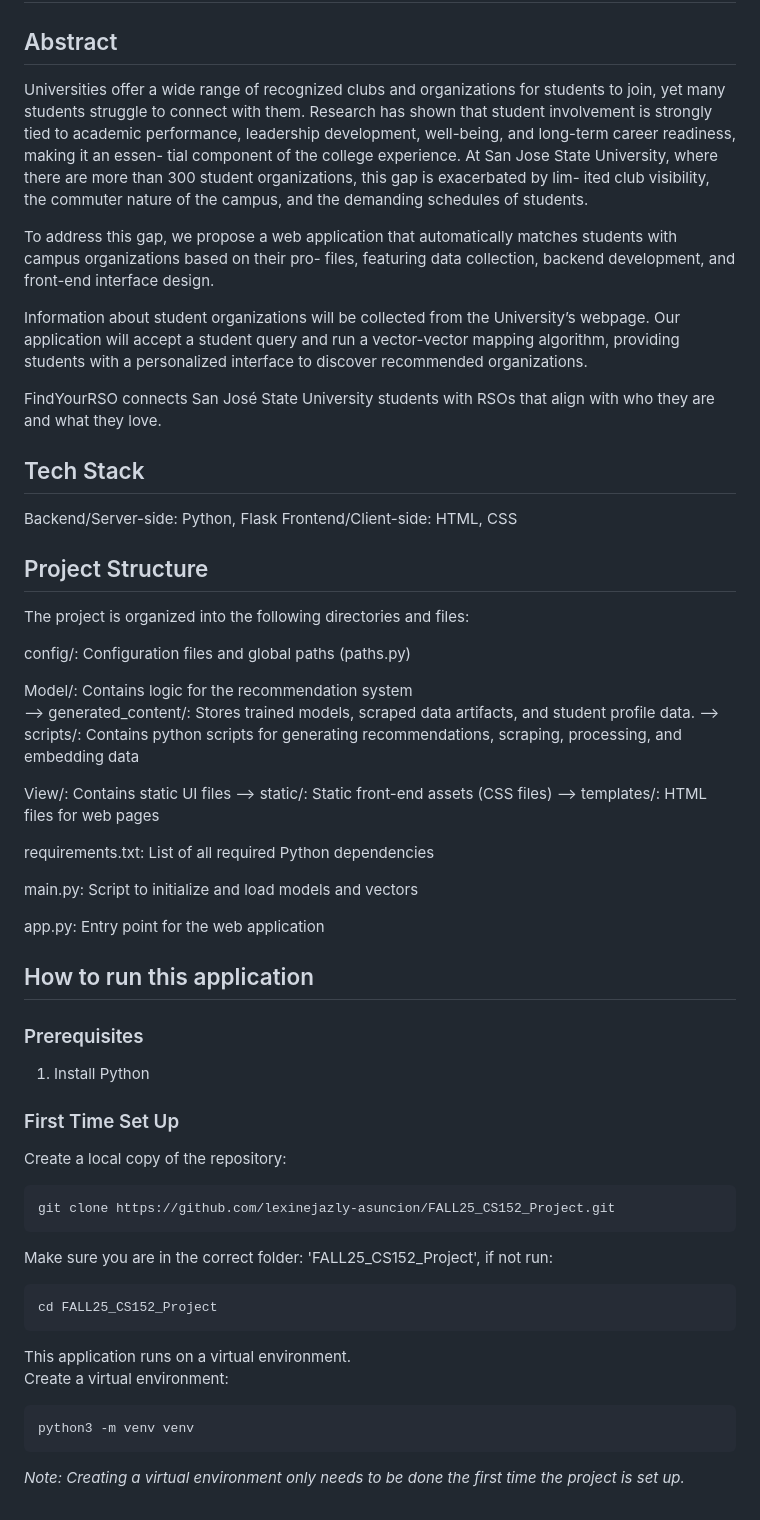
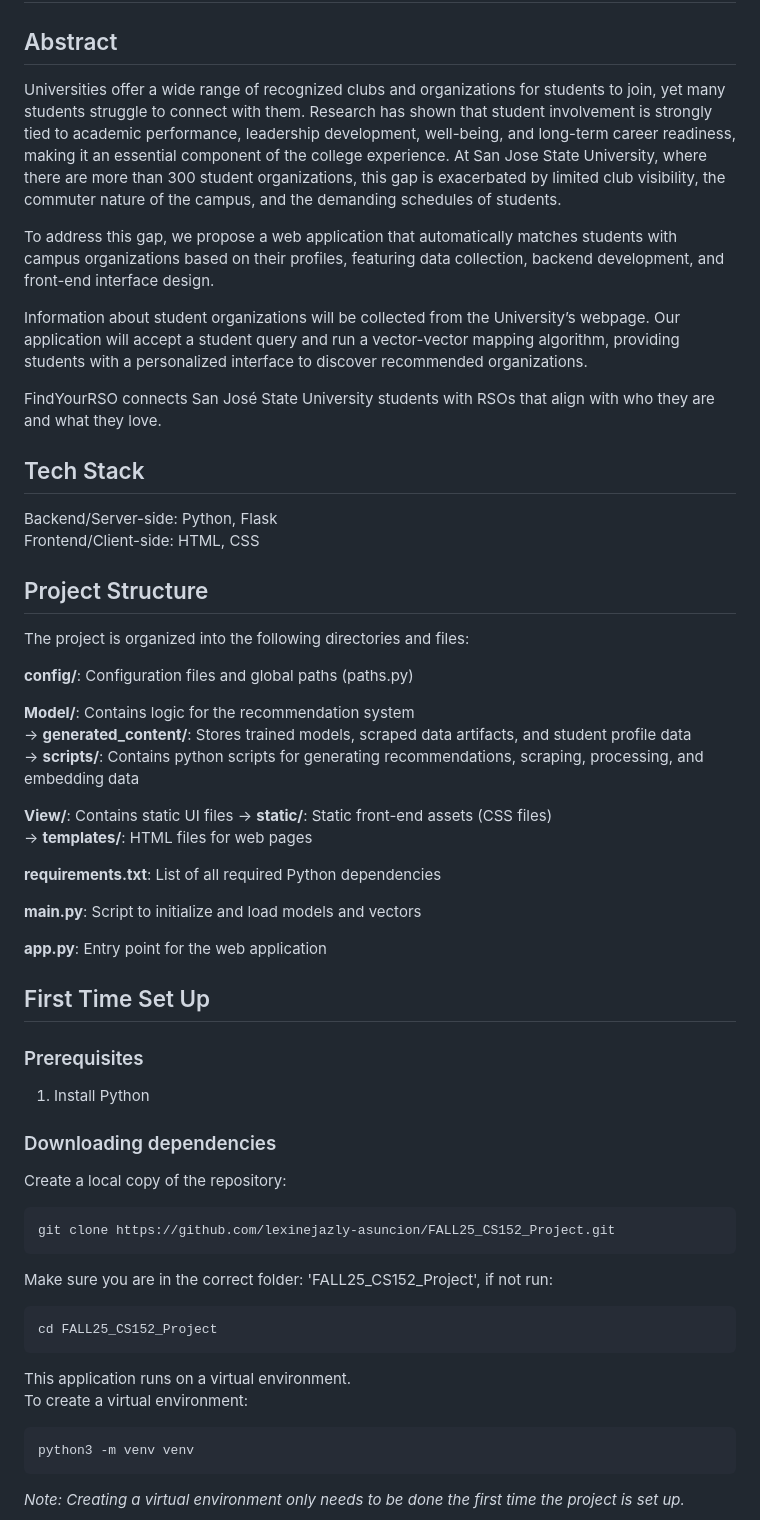
Before and after one commit to lexinejazly-asuncion/FALL25_CS152_Project, a Markdown page: README.md, the part around the change printed below. Drawn GitHub-style.

Commit message:
Updated README: abstract, formatting

````diff
--- a/README.md
+++ b/README.md
@@ -2,22 +2,11 @@
 
 
 ## Abstract
-Universities offer a wide range of recognized clubs and organizations for students
-to join, yet many students struggle to connect with them. Research has shown
-that student involvement is strongly tied to academic performance, leadership
-development, well-being, and long-term career readiness, making it an essen-
-tial component of the college experience. At San Jose State University, where
-there are more than 300 student organizations, this gap is exacerbated by lim-
-ited club visibility, the commuter nature of the campus, and the demanding
-schedules of students.
+Universities offer a wide range of recognized clubs and organizations for students to join, yet many students struggle to connect with them. Research has shown that student involvement is strongly tied to academic performance, leadership development, well-being, and long-term career readiness, making it an essential component of the college experience. At San Jose State University, where there are more than 300 student organizations, this gap is exacerbated by limited club visibility, the commuter nature of the campus, and the demanding schedules of students.
 
-To address this gap, we propose a web application that
-automatically matches students with campus organizations based on their pro-
-files, featuring data collection, backend development, and front-end interface design.
+To address this gap, we propose a web application that automatically matches students with campus organizations based on their profiles, featuring data collection, backend development, and front-end interface design.
 
-Information about student organizations will be collected from the University’s
-webpage. Our application will accept a student query and run a vector-vector mapping algorithm, providing
-students with a personalized interface to discover recommended organizations.
+Information about student organizations will be collected from the University’s webpage. Our application will accept a student query and run a vector-vector mapping algorithm, providing students with a personalized interface to discover recommended organizations.
 
 FindYourRSO connects San José State University students with RSOs that align with who they are and what they love.
 
@@ -28,27 +17,27 @@ Frontend/Client-side: HTML, CSS
 ## Project Structure
 The project is organized into the following directories and files:
 
-config/: Configuration files and global paths (paths.py)
+**config/**: Configuration files and global paths (paths.py)
 
-Model/: Contains logic for the recommendation system
---> generated_content/: Stores trained models, scraped data artifacts, and student profile data.
---> scripts/: Contains python scripts for generating recommendations, scraping, processing, and embedding data
+**Model/**: Contains logic for the recommendation system
+→ **generated_content/**: Stores trained models, scraped data artifacts, and student profile data
+→ **scripts/**: Contains python scripts for generating recommendations, scraping, processing, and embedding data
 
-View/: Contains static UI files
---> static/: Static front-end assets (CSS files)
---> templates/: HTML files for web pages
+**View/**: Contains static UI files
+→ **static/**: Static front-end assets (CSS files)
+→ **templates/**: HTML files for web pages
 
-requirements.txt: List of all required Python dependencies
+**requirements.txt**: List of all required Python dependencies
 
-main.py: Script to initialize and load models and vectors
+**main.py**: Script to initialize and load models and vectors
 
-app.py: Entry point for the web application
+**app.py**: Entry point for the web application
 
-## How to run this application
+## First Time Set Up
 ### Prerequisites
 1. Install Python
 
-### First Time Set Up
+### Downloading dependencies
 Create a local copy of the repository:
 ```
 git clone https://github.com/lexinejazly-asuncion/FALL25_CS152_Project.git
@@ -60,7 +49,7 @@ cd FALL25_CS152_Project
 ```
 
 This application runs on a virtual environment.
-Create a virtual environment:
+To create a virtual environment:
 ```
 python3 -m venv venv
 ```
````
Also changed, not shown: other parts of README.md (+6 -6 lines).
